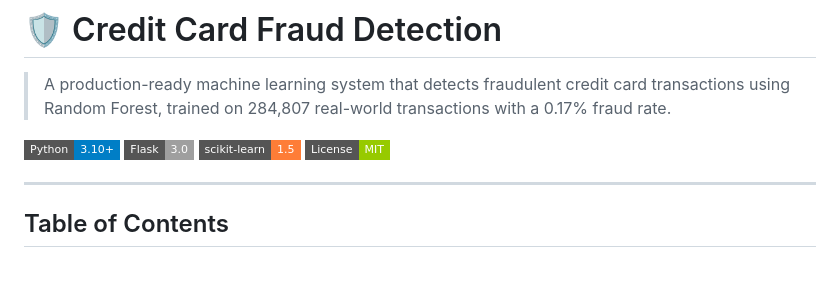
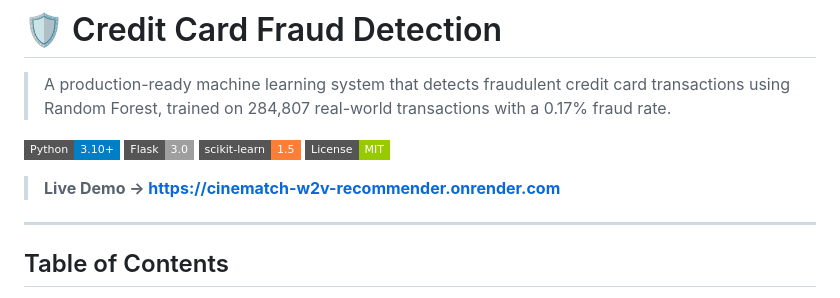
Before and after one commit to kunalkongari/Credit-Card-Fraud-Detection-Dashboard, a Markdown page: README.md, the part around the change. Rendered like a GitHub page; badges without logos; blank space fills up the shorter version.

```diff
--- a/README.md
+++ b/README.md
@@ -6,6 +6,8 @@
 ![Flask](https://img.shields.io/badge/Flask-3.0-lightgrey?style=flat-square&logo=flask)
 ![scikit-learn](https://img.shields.io/badge/scikit--learn-1.5-orange?style=flat-square&logo=scikit-learn)
 ![License](https://img.shields.io/badge/License-MIT-green?style=flat-square)
+
+> **Live Demo → [https://cinematch-w2v-recommender.onrender.com](https://credit-card-fraud-detection-dashboard-npi1.onrender.com)**
 
 ---
 
```
